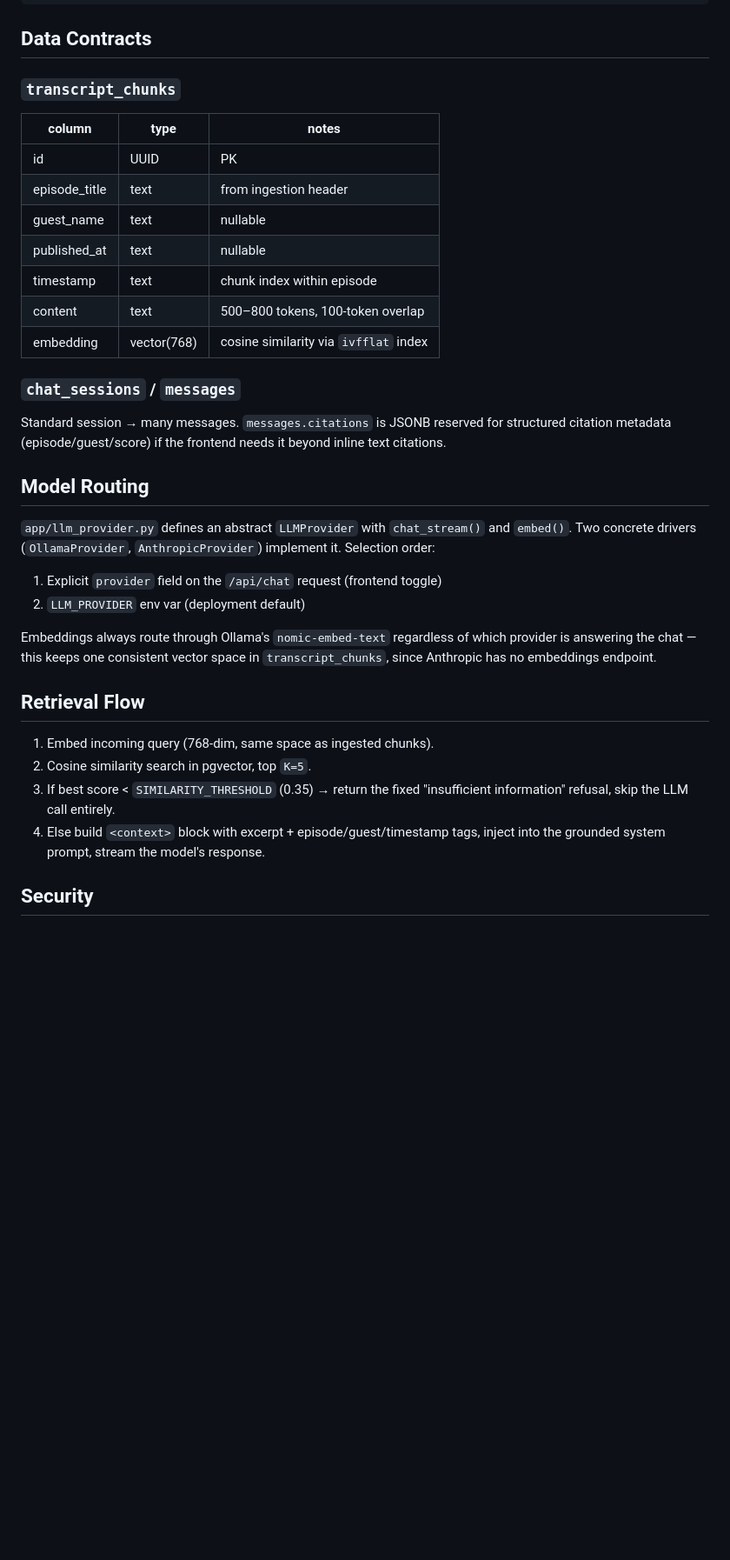
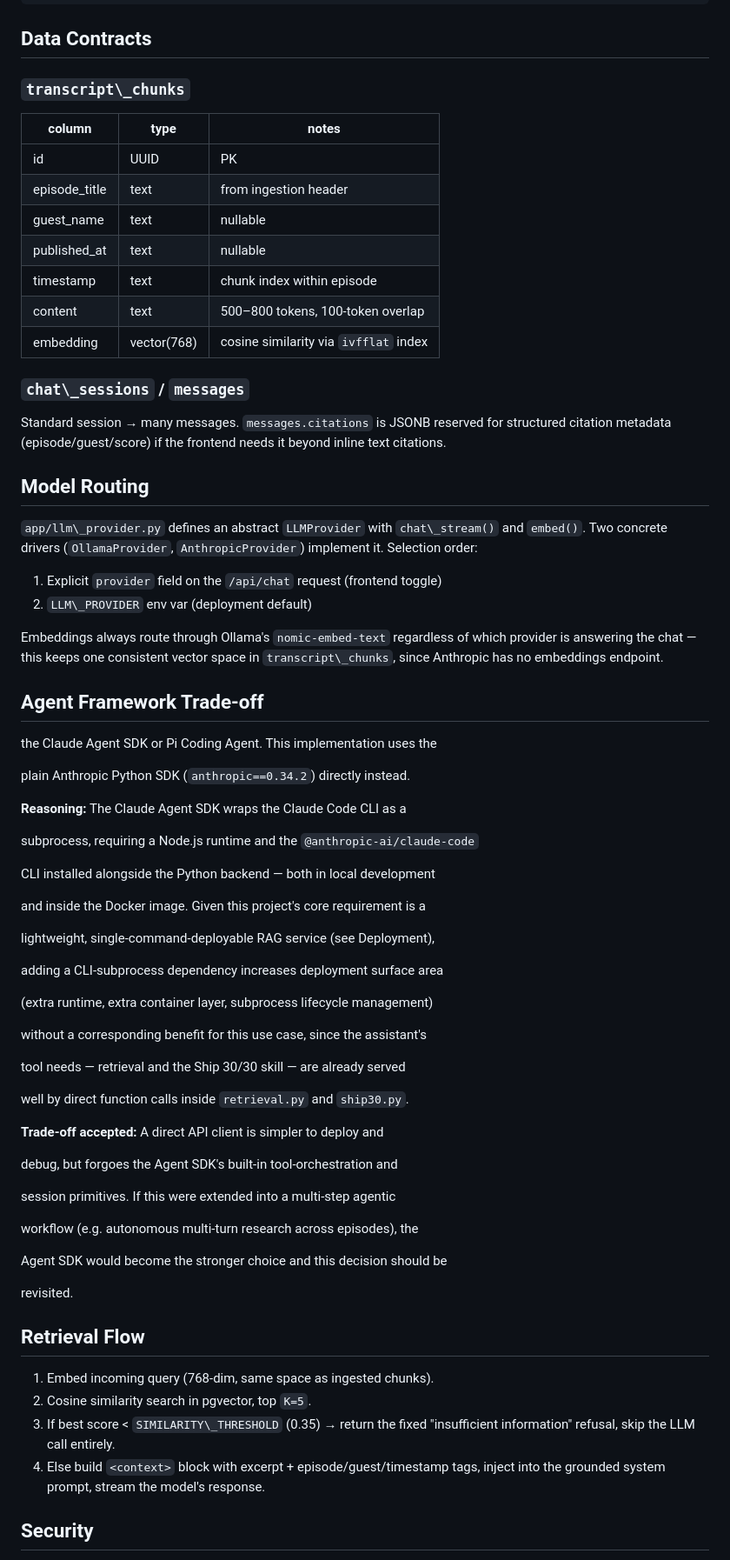
Before and after one commit to hemavallepu/lenny-growth-assistant, a Markdown page: docs/ARCHITECTURE.md, the part around one of its changes. Shown at 87% size. Drawn GitHub-style; blank space fills up the shorter version.

Commit message:
Document agent framework trade-off decision

```diff
--- a/docs/ARCHITECTURE.md
+++ b/docs/ARCHITECTURE.md
@@ -17,39 +18,86 @@
 
 ## Data Contracts
 
-### `transcript_chunks`
-| column | type | notes |
-|---|---|---|
-| id | UUID | PK |
-| episode_title | text | from ingestion header |
-| guest_name | text | nullable |
-| published_at | text | nullable |
-| timestamp | text | chunk index within episode |
-| content | text | 500–800 tokens, 100-token overlap |
-| embedding | vector(768) | cosine similarity via `ivfflat` index |
+### `transcript\_chunks`
 
-### `chat_sessions` / `messages`
+|column|type|notes|
+|-|-|-|
+|id|UUID|PK|
+|episode\_title|text|from ingestion header|
+|guest\_name|text|nullable|
+|published\_at|text|nullable|
+|timestamp|text|chunk index within episode|
+|content|text|500–800 tokens, 100-token overlap|
+|embedding|vector(768)|cosine similarity via `ivfflat` index|
+
+### `chat\_sessions` / `messages`
+
 Standard session → many messages. `messages.citations` is JSONB reserved for
 structured citation metadata (episode/guest/score) if the frontend needs it
 beyond inline text citations.
 
 ## Model Routing
-`app/llm_provider.py` defines an abstract `LLMProvider` with `chat_stream()`
+
+`app/llm\_provider.py` defines an abstract `LLMProvider` with `chat\_stream()`
 and `embed()`. Two concrete drivers (`OllamaProvider`, `AnthropicProvider`)
 implement it. Selection order:
+
 1. Explicit `provider` field on the `/api/chat` request (frontend toggle)
-2. `LLM_PROVIDER` env var (deployment default)
+2. `LLM\_PROVIDER` env var (deployment default)
 
 Embeddings always route through Ollama's `nomic-embed-text` regardless of
 which provider is answering the chat — this keeps one consistent vector
-space in `transcript_chunks`, since Anthropic has no embeddings endpoint.
+space in `transcript\_chunks`, since Anthropic has no embeddings endpoint.
+
+## Agent Framework Trade-off
+
+the Claude Agent SDK or Pi Coding Agent. This implementation uses the
+
+plain Anthropic Python SDK (`anthropic==0.34.2`) directly instead.
+
+
+
+**Reasoning:** The Claude Agent SDK wraps the Claude Code CLI as a
+
+subprocess, requiring a Node.js runtime and the `@anthropic-ai/claude-code`
+
+CLI installed alongside the Python backend — both in local development
+
+and inside the Docker image. Given this project's core requirement is a
+
+lightweight, single-command-deployable RAG service (see Deployment),
+
+adding a CLI-subprocess dependency increases deployment surface area
+
+(extra runtime, extra container layer, subprocess lifecycle management)
+
+without a corresponding benefit for this use case, since the assistant's
+
+tool needs — retrieval and the Ship 30/30 skill — are already served
+
+well by direct function calls inside `retrieval.py` and `ship30.py`.
+
+
+
+**Trade-off accepted:** A direct API client is simpler to deploy and
+
+debug, but forgoes the Agent SDK's built-in tool-orchestration and
+
+session primitives. If this were extended into a multi-step agentic
+
+workflow (e.g. autonomous multi-turn research across episodes), the
+
+Agent SDK would become the stronger choice and this decision should be
+
+revisited.
 
 ## Retrieval Flow
+
 1. Embed incoming query (768-dim, same space as ingested chunks).
 2. Cosine similarity search in pgvector, top `K=5`.
-3. If best score < `SIMILARITY_THRESHOLD` (0.35) → return the fixed
-   "insufficient information" refusal, skip the LLM call entirely.
+3. If best score < `SIMILARITY\_THRESHOLD` (0.35) → return the fixed
+"insufficient information" refusal, skip the LLM call entirely.
 4. Else build `<context>` block with excerpt + episode/guest/timestamp tags,
-   inject into the grounded system prompt, stream the model's response.
+inject into the grounded system prompt, stream the model's response.
 
 ## Security
```
Also changed, not shown: other parts of docs/ARCHITECTURE.md (+9 -6 lines).
